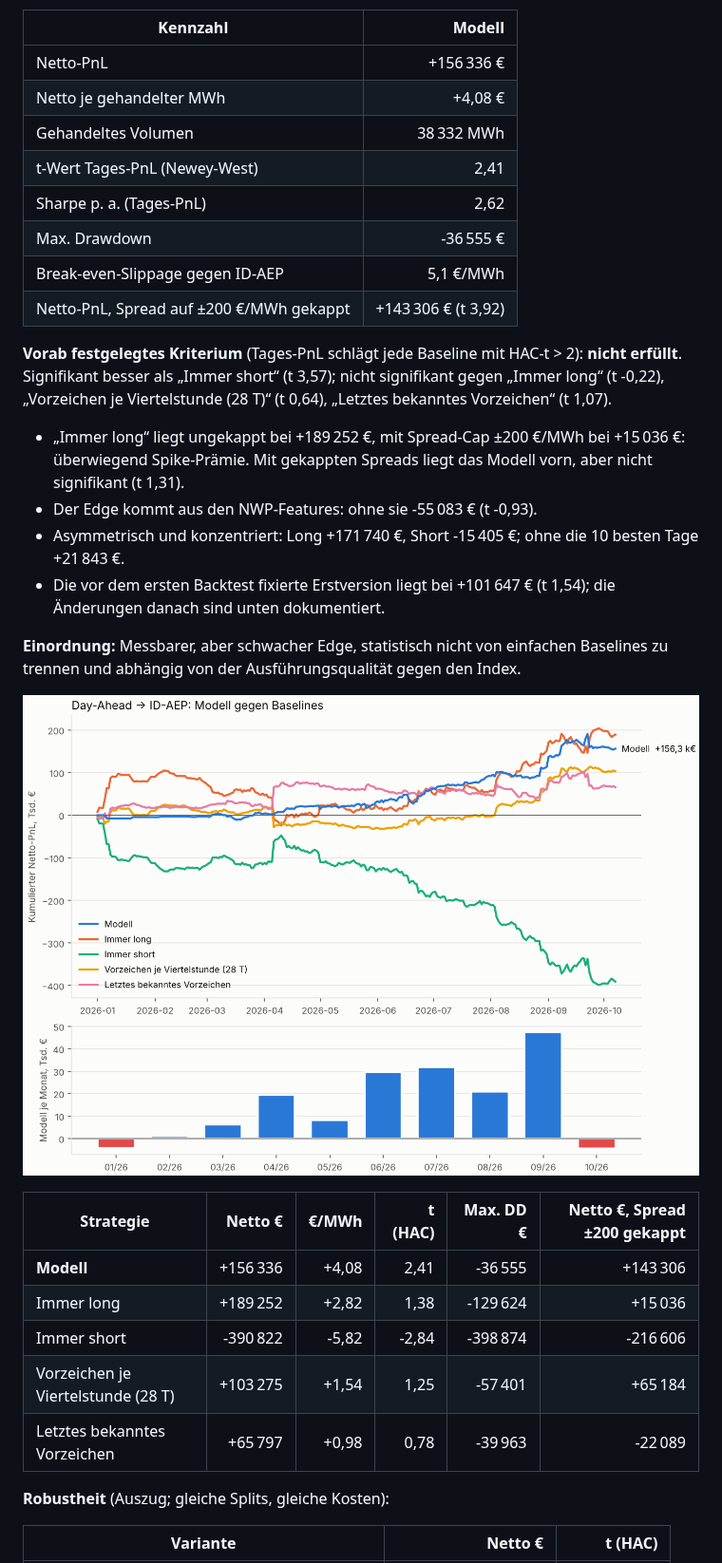
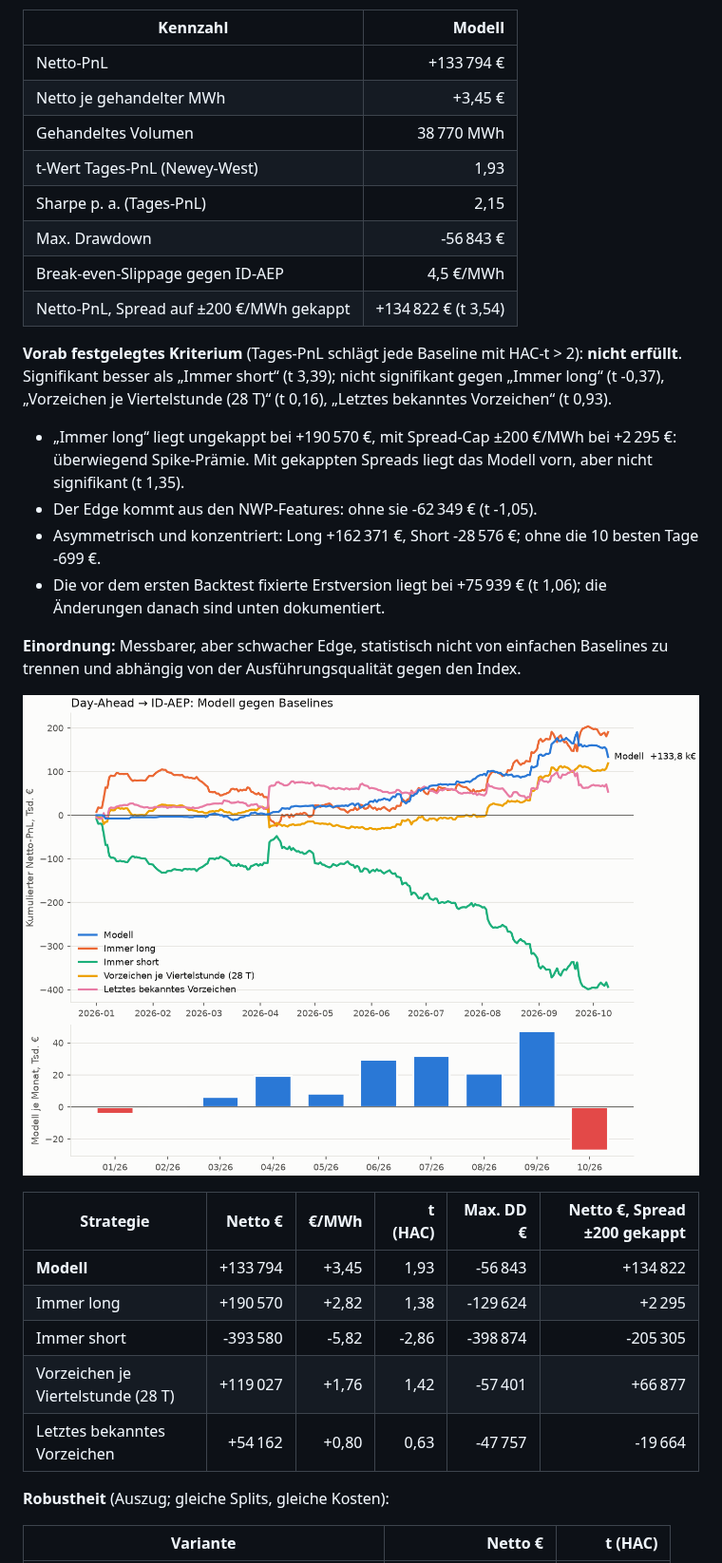
Before and after one commit to ak16o7/de-power-spread, a Markdown page: README.md, the part around one of its changes. Shown at 95% size. Drawn GitHub-style; pictures changed too: reports/pnl.png.

Commit message:
backtest: 2026-10-11

```diff
--- a/README.md
+++ b/README.md
@@ -21,21 +21,21 @@ Out-of-sample 2026-01-01 bis 2026-10-07 (280 Liefertage), Walk-forward mit monat
 
 | Kennzahl | Modell |
 |---|---:|
-| Netto-PnL | +156 336 € |
-| Netto je gehandelter MWh | +4,08 € |
-| Gehandeltes Volumen | 38 332 MWh |
-| t-Wert Tages-PnL (Newey-West) | 2,41 |
-| Sharpe p. a. (Tages-PnL) | 2,62 |
-| Max. Drawdown | -36 555 € |
-| Break-even-Slippage gegen ID-AEP | 5,1 €/MWh |
-| Netto-PnL, Spread auf ±200 €/MWh gekappt | +143 306 € (t 3,92) |
+| Netto-PnL | +133 794 € |
+| Netto je gehandelter MWh | +3,45 € |
+| Gehandeltes Volumen | 38 770 MWh |
+| t-Wert Tages-PnL (Newey-West) | 1,93 |
+| Sharpe p. a. (Tages-PnL) | 2,15 |
+| Max. Drawdown | -56 843 € |
+| Break-even-Slippage gegen ID-AEP | 4,5 €/MWh |
+| Netto-PnL, Spread auf ±200 €/MWh gekappt | +134 822 € (t 3,54) |
 
-**Vorab festgelegtes Kriterium** (Tages-PnL schlägt jede Baseline mit HAC-t > 2): **nicht erfüllt**. Signifikant besser als „Immer short“ (t 3,57); nicht signifikant gegen „Immer long“ (t -0,22), „Vorzeichen je Viertelstunde (28 T)“ (t 0,64), „Letztes bekanntes Vorzeichen“ (t 1,07).
+**Vorab festgelegtes Kriterium** (Tages-PnL schlägt jede Baseline mit HAC-t > 2): **nicht erfüllt**. Signifikant besser als „Immer short“ (t 3,39); nicht signifikant gegen „Immer long“ (t -0,37), „Vorzeichen je Viertelstunde (28 T)“ (t 0,16), „Letztes bekanntes Vorzeichen“ (t 0,93).
 
-- „Immer long“ liegt ungekappt bei +189 252 €, mit Spread-Cap ±200 €/MWh bei +15 036 €: überwiegend Spike-Prämie. Mit gekappten Spreads liegt das Modell vorn, aber nicht signifikant (t 1,31).
-- Der Edge kommt aus den NWP-Features: ohne sie -55 083 € (t -0,93).
-- Asymmetrisch und konzentriert: Long +171 740 €, Short -15 405 €; ohne die 10 besten Tage +21 843 €.
-- Die vor dem ersten Backtest fixierte Erstversion liegt bei +101 647 € (t 1,54); die Änderungen danach sind unten dokumentiert.
+- „Immer long“ liegt ungekappt bei +190 570 €, mit Spread-Cap ±200 €/MWh bei +2 295 €: überwiegend Spike-Prämie. Mit gekappten Spreads liegt das Modell vorn, aber nicht signifikant (t 1,35).
+- Der Edge kommt aus den NWP-Features: ohne sie -62 349 € (t -1,05).
+- Asymmetrisch und konzentriert: Long +162 371 €, Short -28 576 €; ohne die 10 besten Tage -699 €.
+- Die vor dem ersten Backtest fixierte Erstversion liegt bei +75 939 € (t 1,06); die Änderungen danach sind unten dokumentiert.
 
 **Einordnung:** Messbarer, aber schwacher Edge, statistisch nicht von einfachen Baselines zu trennen und abhängig von der Ausführungsqualität gegen den Index.
 
@@ -43,11 +43,11 @@ Out-of-sample 2026-01-01 bis 2026-10-07 (280 Liefertage), Walk-forward mit monat
 
 | Strategie | Netto € | €/MWh | t (HAC) | Max. DD € | Netto €, Spread ±200 gekappt |
 |---|---:|---:|---:|---:|---:|
-| **Modell** | +156 336 | +4,08 | 2,41 | -36 555 | +143 306 |
-| Immer long | +189 252 | +2,82 | 1,38 | -129 624 | +15 036 |
-| Immer short | -390 822 | -5,82 | -2,84 | -398 874 | -216 606 |
-| Vorzeichen je Viertelstunde (28 T) | +103 275 | +1,54 | 1,25 | -57 401 | +65 184 |
-| Letztes bekanntes Vorzeichen | +65 797 | +0,98 | 0,78 | -39 963 | -22 089 |
+| **Modell** | +133 794 | +3,45 | 1,93 | -56 843 | +134 822 |
+| Immer long | +190 570 | +2,82 | 1,38 | -129 624 | +2 295 |
+| Immer short | -393 580 | -5,82 | -2,86 | -398 874 | -205 305 |
+| Vorzeichen je Viertelstunde (28 T) | +119 027 | +1,76 | 1,42 | -57 401 | +66 877 |
+| Letztes bekanntes Vorzeichen | +54 162 | +0,80 | 0,63 | -47 757 | -19 664 |
 
 **Robustheit** (Auszug; gleiche Splits, gleiche Kosten):
 
```
Also changed, not shown: other parts of README.md (+10 -10 lines), reports/REPORT.md (+68 -68 lines), 4 other files.
